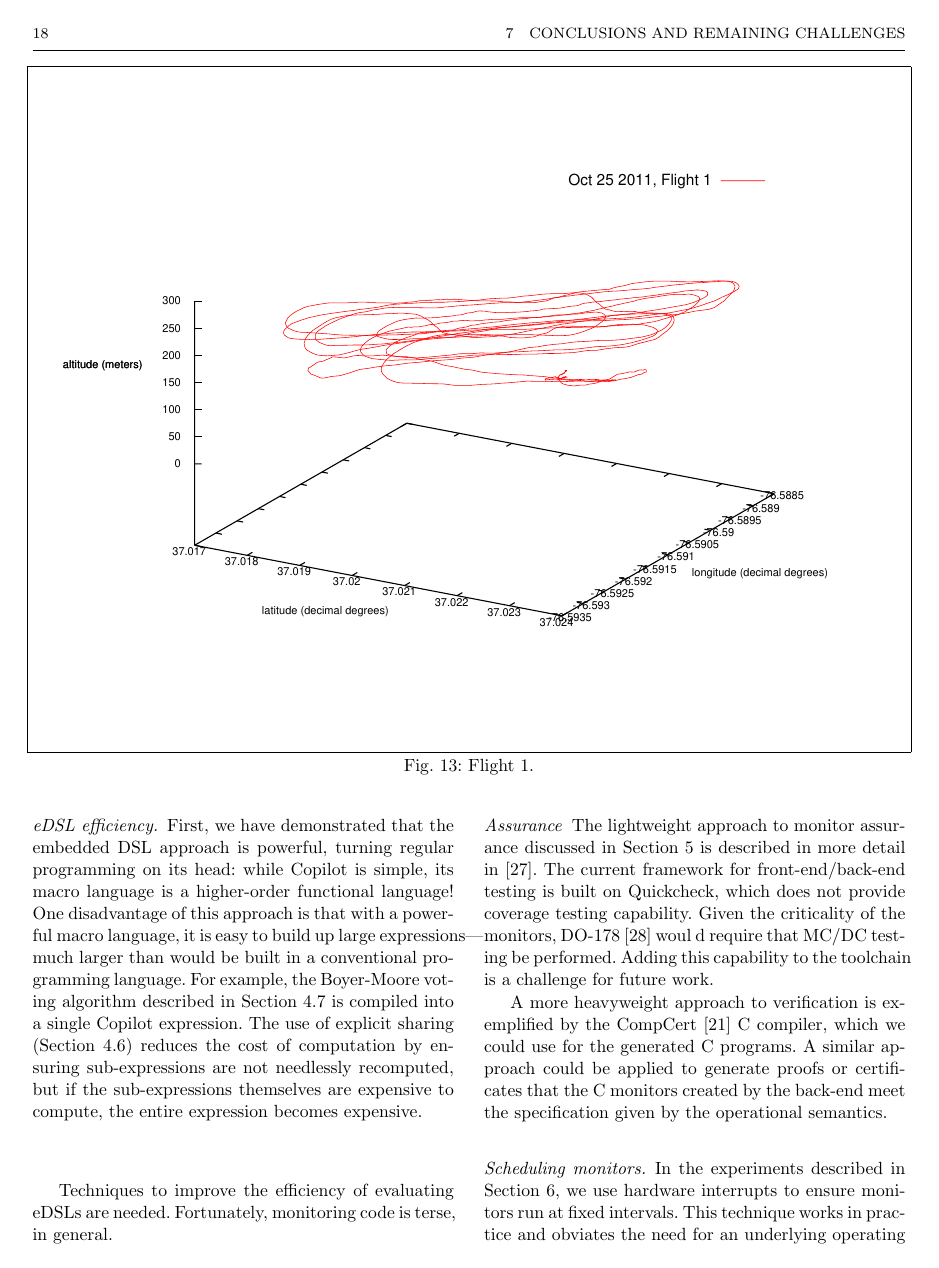
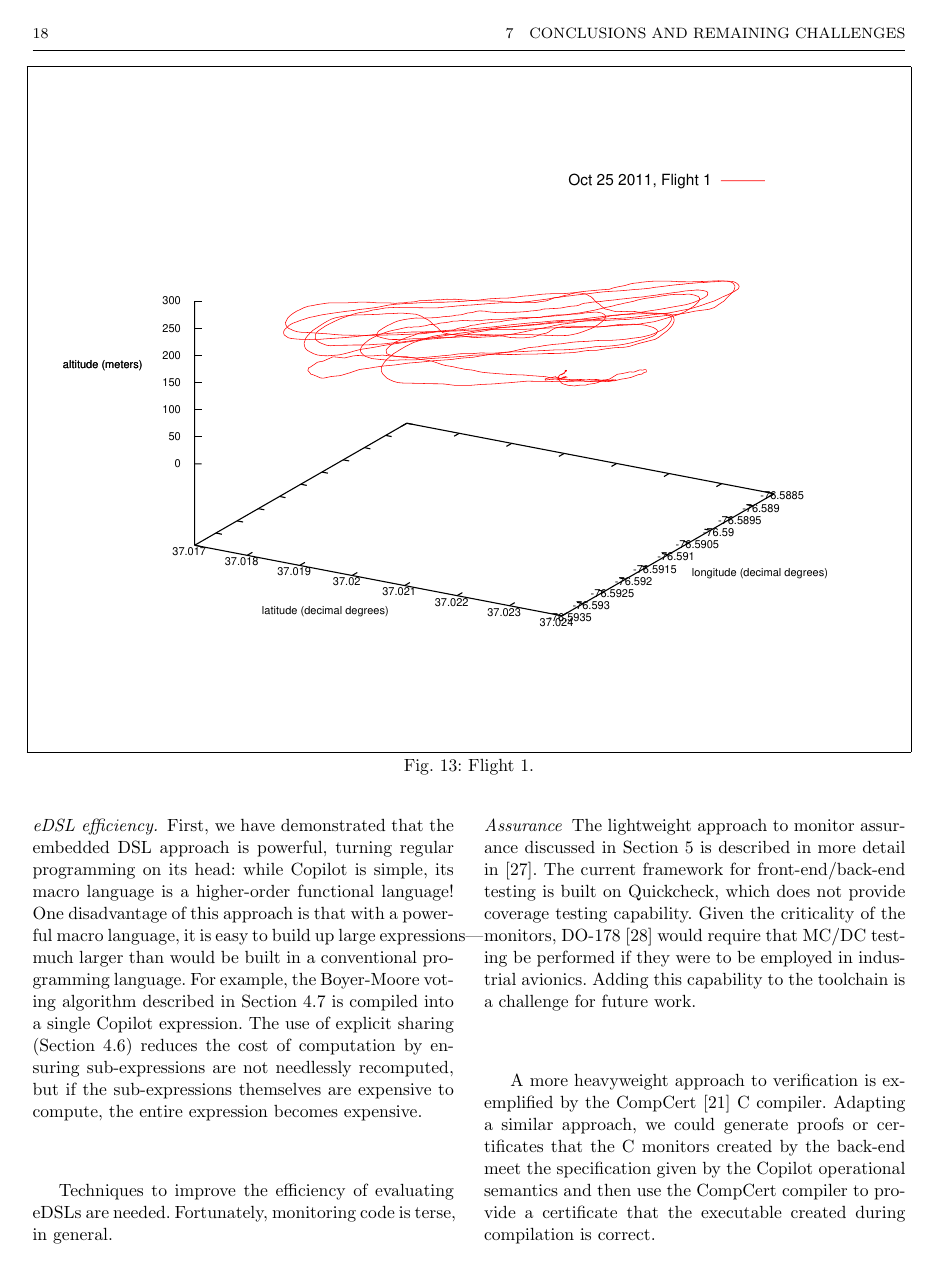
Before and after one commit to Copilot-Language/copilot-discussion, a LaTeX paper (ISSE12/main.tex, which reads ISSE12/conclusion.tex): page 18 of 21. Compiled offline with pdfLaTeX.

Commit message:
corrected some typos and wordsmithing

```diff
--- a/ISSE12/conclusion.tex
+++ b/ISSE12/conclusion.tex
@@ -24,21 +24,22 @@ Techniques to improve the efficiency of evaluating eDSLs are needed.
 Fortunately, monitoring code is terse, in general.
 
 \paragraph{Assurance}
-The lightweight approach to monitor assurance discussed  in
-Section~\ref{sec:tools}  is described in more detail
+The lightweight approach to monitor assurance discussed in
+Section~\ref{sec:tools} is described in more detail
 in~\cite{PikeWNG2012}.  The current framework for front-end/back-end
 testing is built on Quickcheck, which does not provide coverage
-testing capability.  Given the  criticality  of the
-monitors, DO-178~\cite{DO178B} woul d require that MC/DC testing be
-performed. Adding this capability to the toolchain is a challenge for
-future work.
+testing capability.  Given the criticality of the monitors,
+DO-178~\cite{DO178B} would require that MC/DC testing be performed if
+they were to be employed in industrial avionics. Adding this
+capability to the toolchain is a challenge for future work.
 
-  A more heavyweight approach to verification is exemplified by the
-  CompCert~\cite{leroy} C compiler, which we could use for the
-  generated C programs.  A similar approach could be applied to
-  generate proofs or certificates that the C monitors created by the
-  back-end meet the specification given by the operational
-  semantics.
+A more heavyweight approach to verification is exemplified by the
+CompCert~\cite{leroy} C compiler.   Adapting a
+similar approach, we could generate proofs or certificates that the C
+monitors created by the back-end meet the specification given by the
+Copilot operational semantics and then use the CompCert compiler to
+provide a certificate that the executable created during compilation
+is correct.
 
 \paragraph{Scheduling monitors.}
 In the experiments described in Section~\ref{sec:case-study}, we use hardware
```
Also changed, not shown: ISSE12/copilot_tutorial.tex (+7 -7 lines), ISSE12/pdflatex/main.pdf (added).
